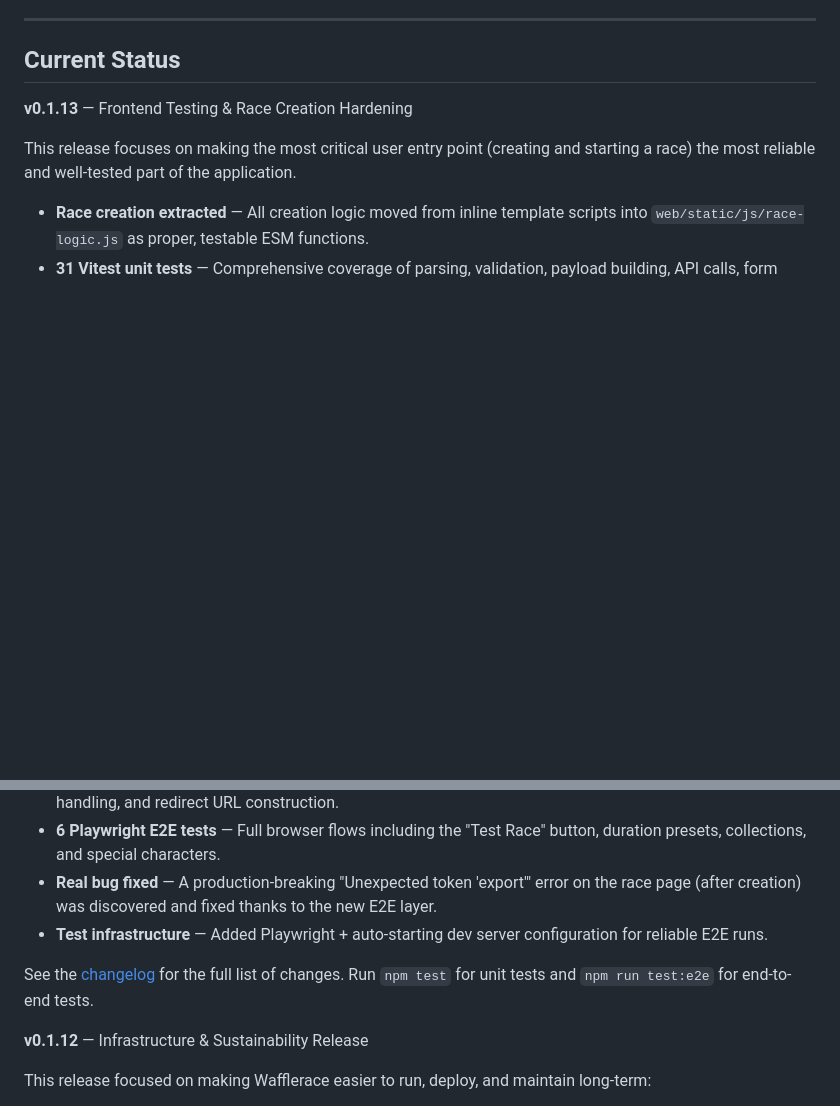
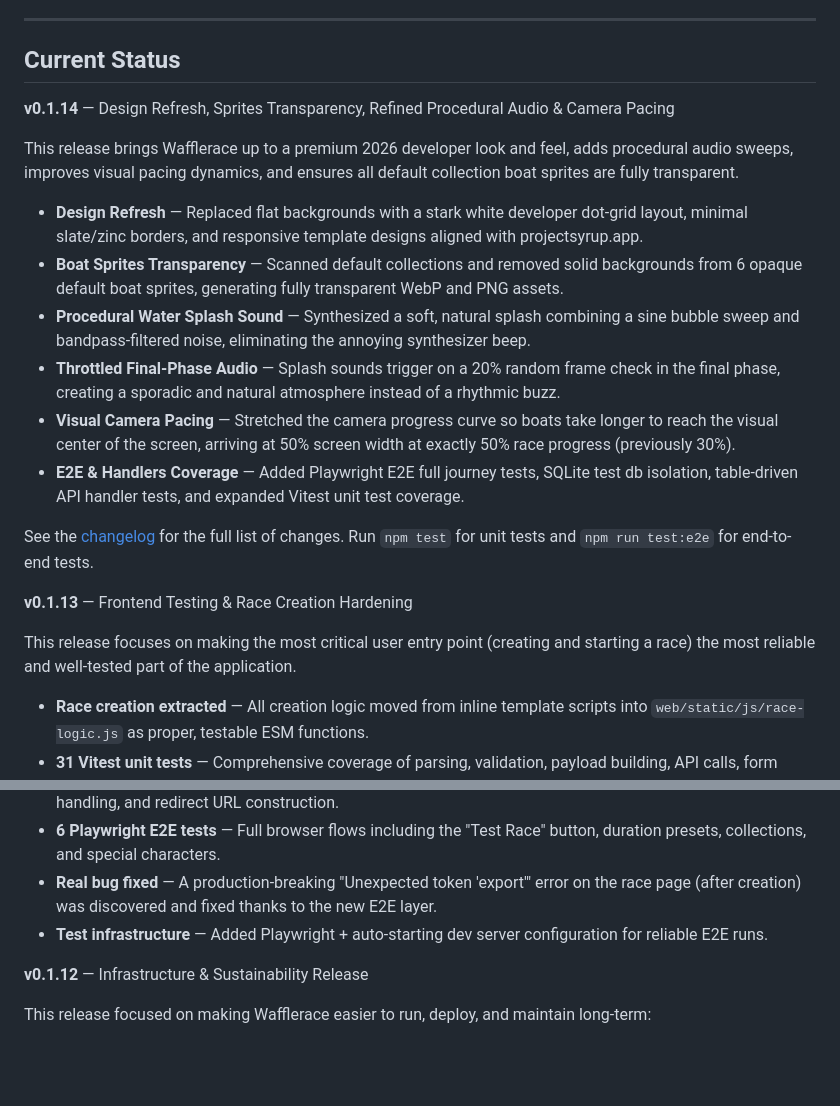
Before and after one commit to notfixingit3/wafflerace, a Markdown page: README.md, 2 parts joined by grey strips. GitHub-like rendering; blank space fills up the shorter version.

Commit message:
Bump version to v0.1.14 and document design, assets, audio, and pacing enhancements
Looks like we've got another mystery solved on our hands, Scoob!

```diff
--- a/README.md
+++ b/README.md
@@ -44,6 +44,19 @@ This is a companion project to [Project Syrup](https://github.com/notfixingit3/w
 
 ## Current Status
 
+**v0.1.14** — Design Refresh, Sprites Transparency, Refined Procedural Audio & Camera Pacing
+
+This release brings Wafflerace up to a premium 2026 developer look and feel, adds procedural audio sweeps, improves visual pacing dynamics, and ensures all default collection boat sprites are fully transparent.
+
+- **Design Refresh** — Replaced flat backgrounds with a stark white developer dot-grid layout, minimal slate/zinc borders, and responsive template designs aligned with projectsyrup.app.
+- **Boat Sprites Transparency** — Scanned default collections and removed solid backgrounds from 6 opaque default boat sprites, generating fully transparent WebP and PNG assets.
+- **Procedural Water Splash Sound** — Synthesized a soft, natural splash combining a sine bubble sweep and bandpass-filtered noise, eliminating the annoying synthesizer beep.
+- **Throttled Final-Phase Audio** — Splash sounds trigger on a 20% random frame check in the final phase, creating a sporadic and natural atmosphere instead of a rhythmic buzz.
+- **Visual Camera Pacing** — Stretched the camera progress curve so boats take longer to reach the visual center of the screen, arriving at 50% screen width at exactly 50% race progress (previously 30%).
+- **E2E & Handlers Coverage** — Added Playwright E2E full journey tests, SQLite test db isolation, table-driven API handler tests, and expanded Vitest unit test coverage.
+
+See the [changelog](CHANGELOG.md) for the full list of changes. Run `npm test` for unit tests and `npm run test:e2e` for end-to-end tests.
+
 **v0.1.13** — Frontend Testing & Race Creation Hardening
 
 This release focuses on making the most critical user entry point (creating and starting a race) the most reliable and well-tested part of the application.
@@ -53,8 +66,6 @@ This release focuses on making the most critical user entry point (creating and
 - **6 Playwright E2E tests** — Full browser flows including the "Test Race" button, duration presets, collections, and special characters.
 - **Real bug fixed** — A production-breaking "Unexpected token 'export'" error on the race page (after creation) was discovered and fixed thanks to the new E2E layer.
 - **Test infrastructure** — Added Playwright + auto-starting dev server configuration for reliable E2E runs.
-
-See the [changelog](CHANGELOG.md) for the full list of changes. Run `npm test` for unit tests and `npm run test:e2e` for end-to-end tests.
 
 **v0.1.12** — Infrastructure & Sustainability Release
 
```
Also changed, not shown: AGENTS.md (+1 -1 lines), CHANGELOG.md (+21 -1 lines).
